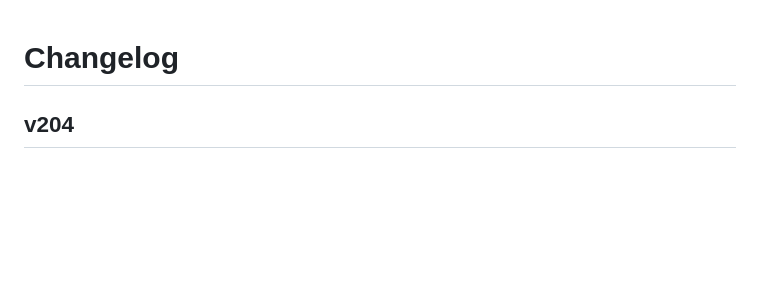
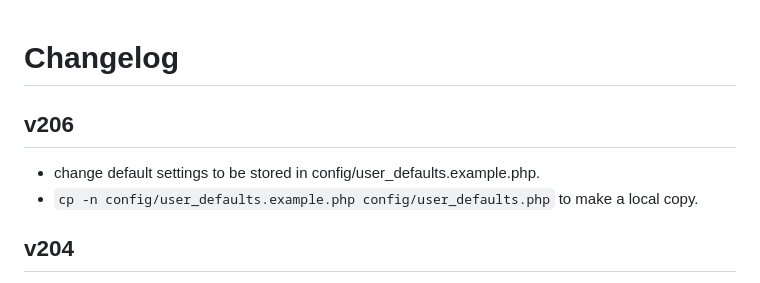
Before and after one commit to thystra/gnucash-invoice-importer-tool, a Markdown page: CHANGELOG.md, the part around the change. Drawn GitHub-style; blank space fills up the shorter version.

Commit message:
Update CHANGELOG.md; v206

````diff
--- a/CHANGELOG.md
+++ b/CHANGELOG.md
@@ -1,4 +1,8 @@
 # Changelog
+
+## v206
+- change default settings to be stored in config/user_defaults.example.php.
+- ```cp -n config/user_defaults.example.php config/user_defaults.php``` to make a local copy.
 
 ## v204
 - Tractor Supply bill CSV export now forces posted bill fields for TSC rows (`date_posted`, `due_date`, `account_posted`, and posted memo) even if the global **Post invoices** checkbox was not enabled. This prevents successfully imported TSC bills from appearing missing/unposted in GnuCash.
````
